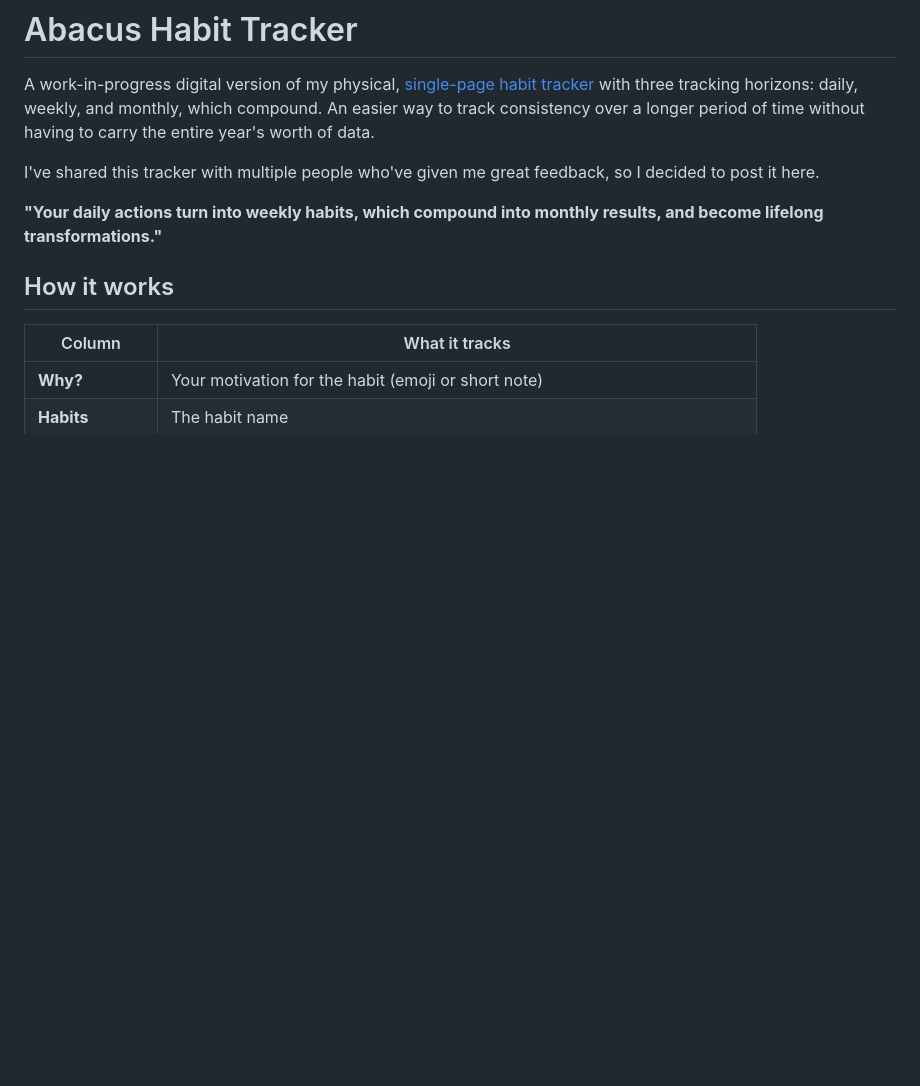
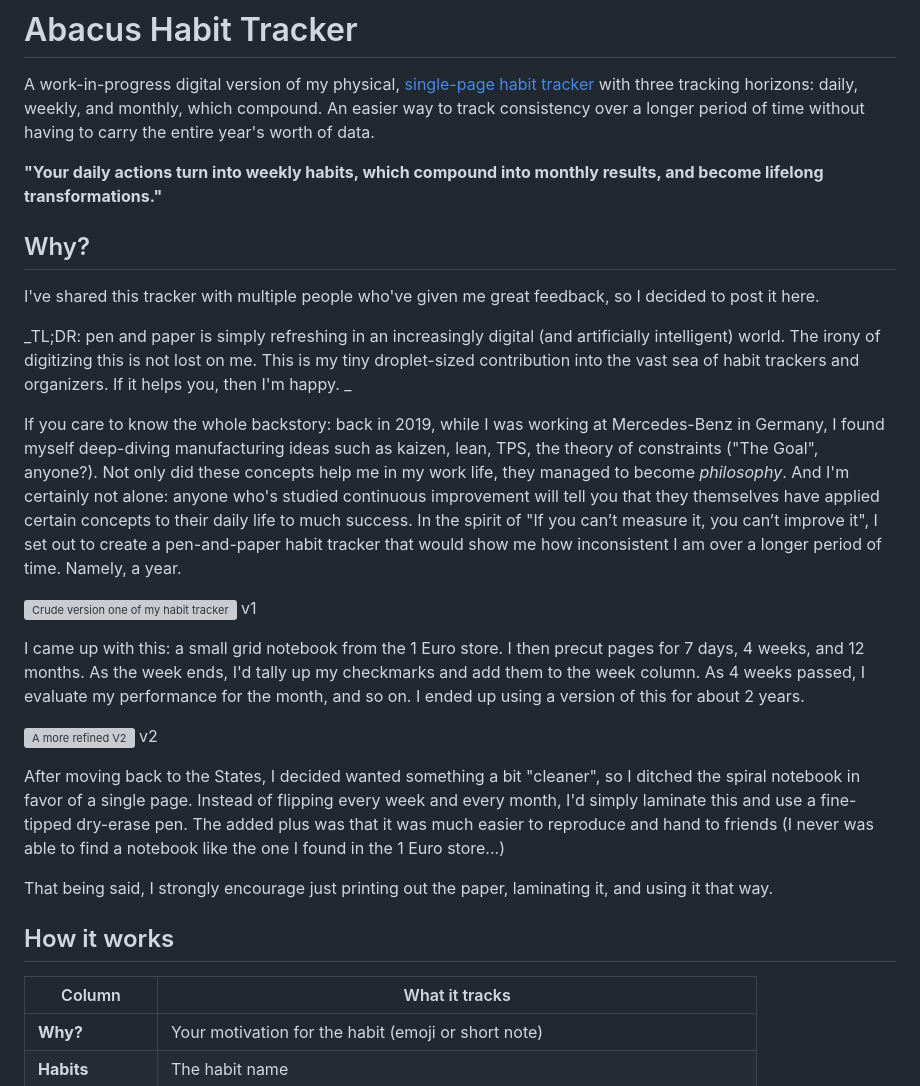
Before and after one commit to konar72/abacus, a Markdown page: README.md, the part around one of its changes. Rendered like a GitHub page; blank space fills up the shorter version; grey boxes are pictures that could not be loaded.

```diff
--- a/README.md
+++ b/README.md
@@ -2,9 +2,26 @@
 
 A work-in-progress digital version of my physical, [single-page habit tracker](https://github.com/konar72/abacus/blob/main/print/Abacus%20Habit%20Tracker%201pg.pdf) with three tracking horizons: daily, weekly, and monthly, which compound. An easier way to track consistency over a longer period of time without having to carry the entire year's worth of data.
 
+**"Your daily actions turn into weekly habits, which compound into monthly results, and become lifelong transformations."**
+
+## Why?
+
 I've shared this tracker with multiple people who've given me great feedback, so I decided to post it here.
 
-**"Your daily actions turn into weekly habits, which compound into monthly results, and become lifelong transformations."**
+_TL;DR: pen and paper is simply refreshing in an increasingly digital (and artificially intelligent) world. The irony of digitizing this is not lost on me. This is my tiny droplet-sized contribution into the vast sea of habit trackers and organizers. If it helps you, then I'm happy.
+_
+
+If you care to know the whole backstory: back in 2019, while I was working at Mercedes-Benz in Germany, I found myself deep-diving manufacturing ideas such as kaizen, lean, TPS, the theory of constraints ("The Goal", anyone?). Not only did these concepts help me in my work life, they managed to become _philosophy_. And I'm certainly not alone: anyone who's studied continuous improvement will tell you that they themselves have applied certain concepts to their daily life to much success. In the spirit of "If you can’t measure it, you can’t improve it", I set out to create a pen-and-paper habit tracker that would show me how inconsistent I am over a longer period of time. Namely, a year.
+
+![Crude version one of my habit tracker](/assets/v1.png) v1
+
+I came up with this: a small grid notebook from the 1 Euro store. I then precut pages for 7 days, 4 weeks, and 12 months. As the week ends, I'd tally up my checkmarks and add them to the week column. As 4 weeks passed, I evaluate my performance for the month, and so on. I ended up using a version of this for about 2 years.
+
+![A more refined V2](/assets/v2.png) v2
+
+After moving back to the States, I decided wanted something a bit "cleaner", so I ditched the spiral notebook in favor of a single page. Instead of flipping every week and every month, I'd simply laminate this and use a fine-tipped dry-erase pen. The added plus was that it was much easier to reproduce and hand to friends (I never was able to find a notebook like the one I found in the 1 Euro store...)
+
+That being said, I strongly encourage just printing out the paper, laminating it, and using it that way.
 
 ## How it works
 
```
Also changed, not shown: other parts of README.md (+0 -25 lines).
